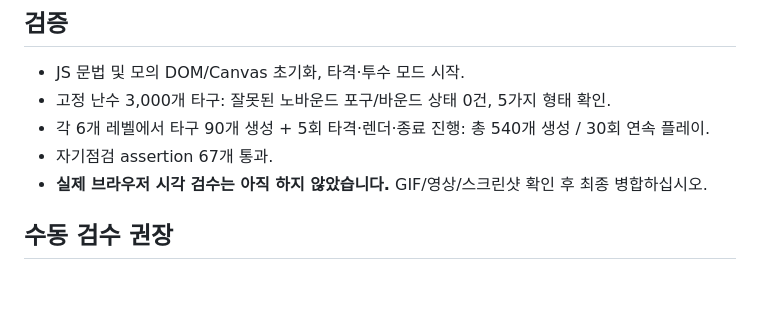
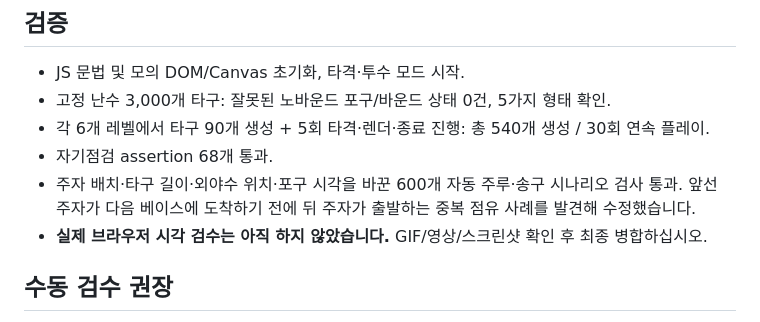
Before and after one commit to SeungMin-Park-psm1757/kkoma-baseball-game, a Markdown page: BATTED-BALL-BOUNCE-DESIGN.md, the part around the change. Rendered like a GitHub page; blank space fills up the shorter version.

Commit message:
Record 600-scenario base occupancy regression validation

```diff
--- a/BATTED-BALL-BOUNCE-DESIGN.md
+++ b/BATTED-BALL-BOUNCE-DESIGN.md
@@ -20,7 +20,8 @@
 - JS 문법 및 모의 DOM/Canvas 초기화, 타격·투수 모드 시작.
 - 고정 난수 3,000개 타구: 잘못된 노바운드 포구/바운드 상태 0건, 5가지 형태 확인.
 - 각 6개 레벨에서 타구 90개 생성 + 5회 타격·렌더·종료 진행: 총 540개 생성 / 30회 연속 플레이.
-- 자기점검 assertion 67개 통과.
+- 자기점검 assertion 68개 통과.
+- 주자 배치·타구 길이·외야수 위치·포구 시각을 바꾼 600개 자동 주루·송구 시나리오 검사 통과. 앞선 주자가 다음 베이스에 도착하기 전에 뒤 주자가 출발하는 중복 점유 사례를 발견해 수정했습니다.
 - **실제 브라우저 시각 검수는 아직 하지 않았습니다.** GIF/영상/스크린샷 확인 후 최종 병합하십시오.
 
 ## 수동 검수 권장
```
